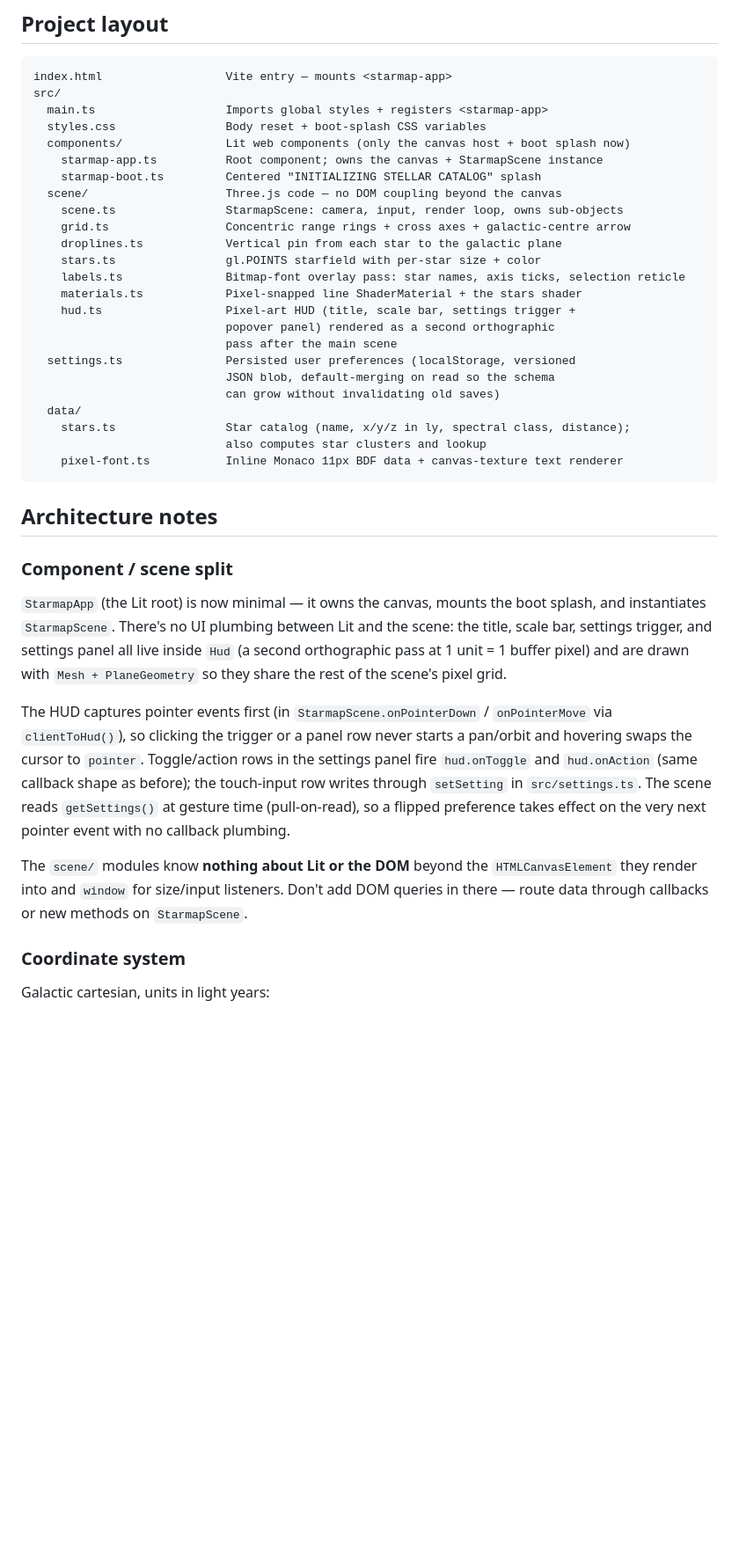
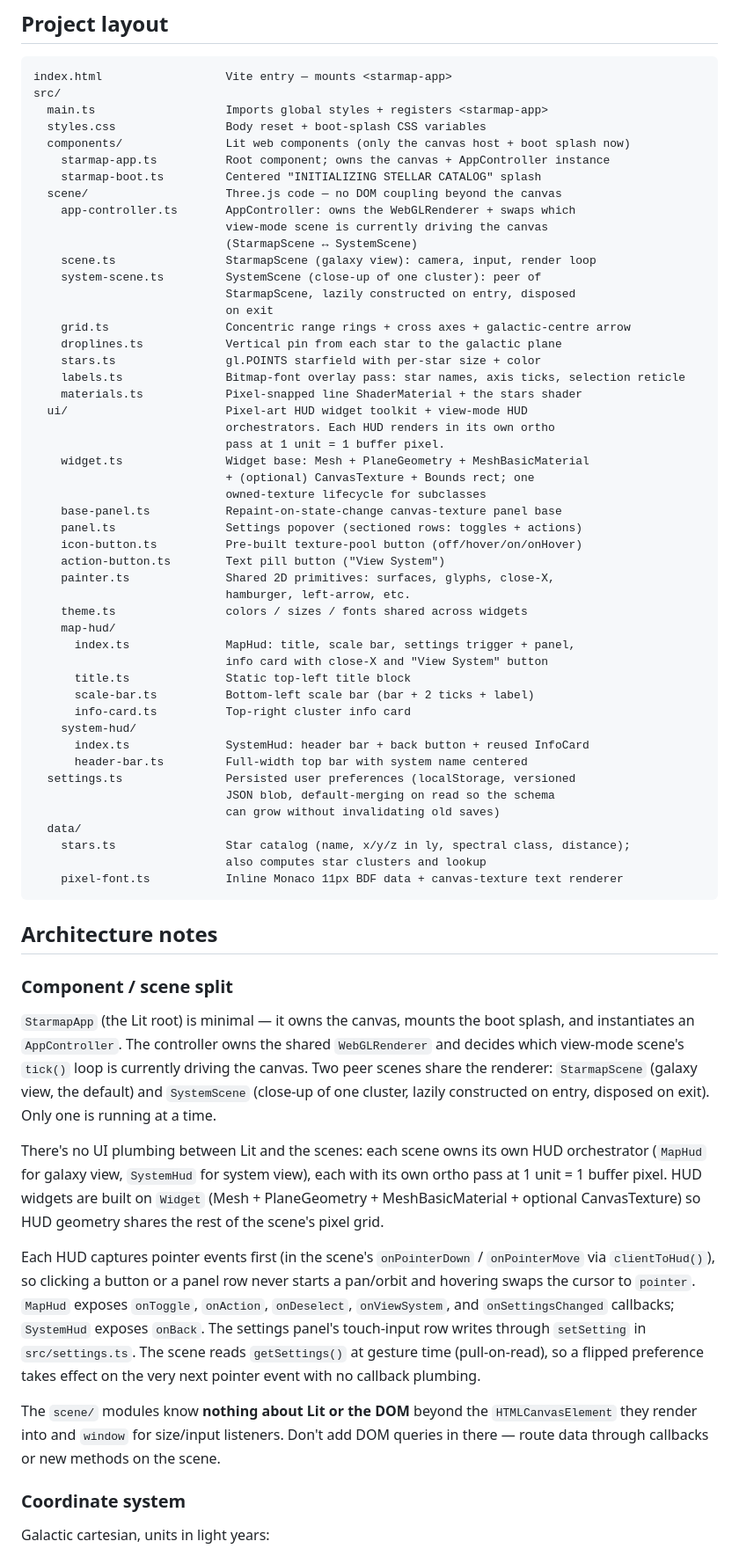
Before and after one commit to aportilla/helio, a Markdown page: README.md, the part around one of its changes. Shown at 88% size. GitHub-like rendering; blank space fills up the shorter version.

Commit message:
Update README for the system view and HUD widget toolkit
The 1e809ad HUD refactor and the c4e580a system view both shipped without
README updates. Catch up: the project layout now reflects src/ui/ (widget
base + map-hud + system-hud) instead of the old hud.ts; the component/scene
split section describes AppController swapping between StarmapScene and
SystemScene; a new System view section explains entry/exit and how galaxy
state is preserved on the StarmapScene instance during the round-trip; and
the Input section corrects the click semantics (left = select only, right =
select + glide, double-left = open system, spacebar mirrors right-click) and
adds the View System button + ESC's system-view exit.

```diff
--- a/README.md
+++ b/README.md
@@ -30,18 +30,43 @@ src/
   main.ts                   Imports global styles + registers <starmap-app>
   styles.css                Body reset + boot-splash CSS variables
   components/               Lit web components (only the canvas host + boot splash now)
-    starmap-app.ts          Root component; owns the canvas + StarmapScene instance
+    starmap-app.ts          Root component; owns the canvas + AppController instance
     starmap-boot.ts         Centered "INITIALIZING STELLAR CATALOG" splash
   scene/                    Three.js code — no DOM coupling beyond the canvas
-    scene.ts                StarmapScene: camera, input, render loop, owns sub-objects
+    app-controller.ts       AppController: owns the WebGLRenderer + swaps which
+                            view-mode scene is currently driving the canvas
+                            (StarmapScene ↔ SystemScene)
+    scene.ts                StarmapScene (galaxy view): camera, input, render loop
+    system-scene.ts         SystemScene (close-up of one cluster): peer of
+                            StarmapScene, lazily constructed on entry, disposed
+                            on exit
     grid.ts                 Concentric range rings + cross axes + galactic-centre arrow
     droplines.ts            Vertical pin from each star to the galactic plane
     stars.ts                gl.POINTS starfield with per-star size + color
     labels.ts               Bitmap-font overlay pass: star names, axis ticks, selection reticle
     materials.ts            Pixel-snapped line ShaderMaterial + the stars shader
-    hud.ts                  Pixel-art HUD (title, scale bar, settings trigger +
-                            popover panel) rendered as a second orthographic
-                            pass after the main scene
+  ui/                       Pixel-art HUD widget toolkit + view-mode HUD
+                            orchestrators. Each HUD renders in its own ortho
+                            pass at 1 unit = 1 buffer pixel.
+    widget.ts               Widget base: Mesh + PlaneGeometry + MeshBasicMaterial
+                            + (optional) CanvasTexture + Bounds rect; one
+                            owned-texture lifecycle for subclasses
+    base-panel.ts           Repaint-on-state-change canvas-texture panel base
+    panel.ts                Settings popover (sectioned rows: toggles + actions)
+    icon-button.ts          Pre-built texture-pool button (off/hover/on/onHover)
+    action-button.ts        Text pill button ("View System")
+    painter.ts              Shared 2D primitives: surfaces, glyphs, close-X,
+                            hamburger, left-arrow, etc.
+    theme.ts                colors / sizes / fonts shared across widgets
+    map-hud/
+      index.ts              MapHud: title, scale bar, settings trigger + panel,
+                            info card with close-X and "View System" button
+      title.ts              Static top-left title block
+      scale-bar.ts          Bottom-left scale bar (bar + 2 ticks + label)
+      info-card.ts          Top-right cluster info card
+    system-hud/
+      index.ts              SystemHud: header bar + back button + reused InfoCard
+      header-bar.ts         Full-width top bar with system name centered
   settings.ts               Persisted user preferences (localStorage, versioned
                             JSON blob, default-merging on read so the schema
                             can grow without invalidating old saves)
@@ -55,11 +80,13 @@ src/
 
 ### Component / scene split
 
-`StarmapApp` (the Lit root) is now minimal — it owns the canvas, mounts the boot splash, and instantiates `StarmapScene`. There's no UI plumbing between Lit and the scene: the title, scale bar, settings trigger, and settings panel all live inside `Hud` (a second orthographic pass at 1 unit = 1 buffer pixel) and are drawn with `Mesh + PlaneGeometry` so they share the rest of the scene's pixel grid.
+`StarmapApp` (the Lit root) is minimal — it owns the canvas, mounts the boot splash, and instantiates an `AppController`. The controller owns the shared `WebGLRenderer` and decides which view-mode scene's `tick()` loop is currently driving the canvas. Two peer scenes share the renderer: `StarmapScene` (galaxy view, the default) and `SystemScene` (close-up of one cluster, lazily constructed on entry, disposed on exit). Only one is running at a time.
 
-The HUD captures pointer events first (in `StarmapScene.onPointerDown` / `onPointerMove` via `clientToHud()`), so clicking the trigger or a panel row never starts a pan/orbit and hovering swaps the cursor to `pointer`. Toggle/action rows in the settings panel fire `hud.onToggle` and `hud.onAction` (same callback shape as before); the touch-input row writes through `setSetting` in `src/settings.ts`. The scene reads `getSettings()` at gesture time (pull-on-read), so a flipped preference takes effect on the very next pointer event with no callback plumbing.
+There's no UI plumbing between Lit and the scenes: each scene owns its own HUD orchestrator (`MapHud` for galaxy view, `SystemHud` for system view), each with its own ortho pass at 1 unit = 1 buffer pixel. HUD widgets are built on `Widget` (Mesh + PlaneGeometry + MeshBasicMaterial + optional CanvasTexture) so HUD geometry shares the rest of the scene's pixel grid.
 
-The `scene/` modules know **nothing about Lit or the DOM** beyond the `HTMLCanvasElement` they render into and `window` for size/input listeners. Don't add DOM queries in there — route data through callbacks or new methods on `StarmapScene`.
+Each HUD captures pointer events first (in the scene's `onPointerDown` / `onPointerMove` via `clientToHud()`), so clicking a button or a panel row never starts a pan/orbit and hovering swaps the cursor to `pointer`. `MapHud` exposes `onToggle`, `onAction`, `onDeselect`, `onViewSystem`, and `onSettingsChanged` callbacks; `SystemHud` exposes `onBack`. The settings panel's touch-input row writes through `setSetting` in `src/settings.ts`. The scene reads `getSettings()` at gesture time (pull-on-read), so a flipped preference takes effect on the very next pointer event with no callback plumbing.
+
+The `scene/` modules know **nothing about Lit or the DOM** beyond the `HTMLCanvasElement` they render into and `window` for size/input listeners. Don't add DOM queries in there — route data through callbacks or new methods on the scene.
 
 ### Coordinate system
 
```
Also changed, not shown: other parts of README.md (+17 -5 lines).
